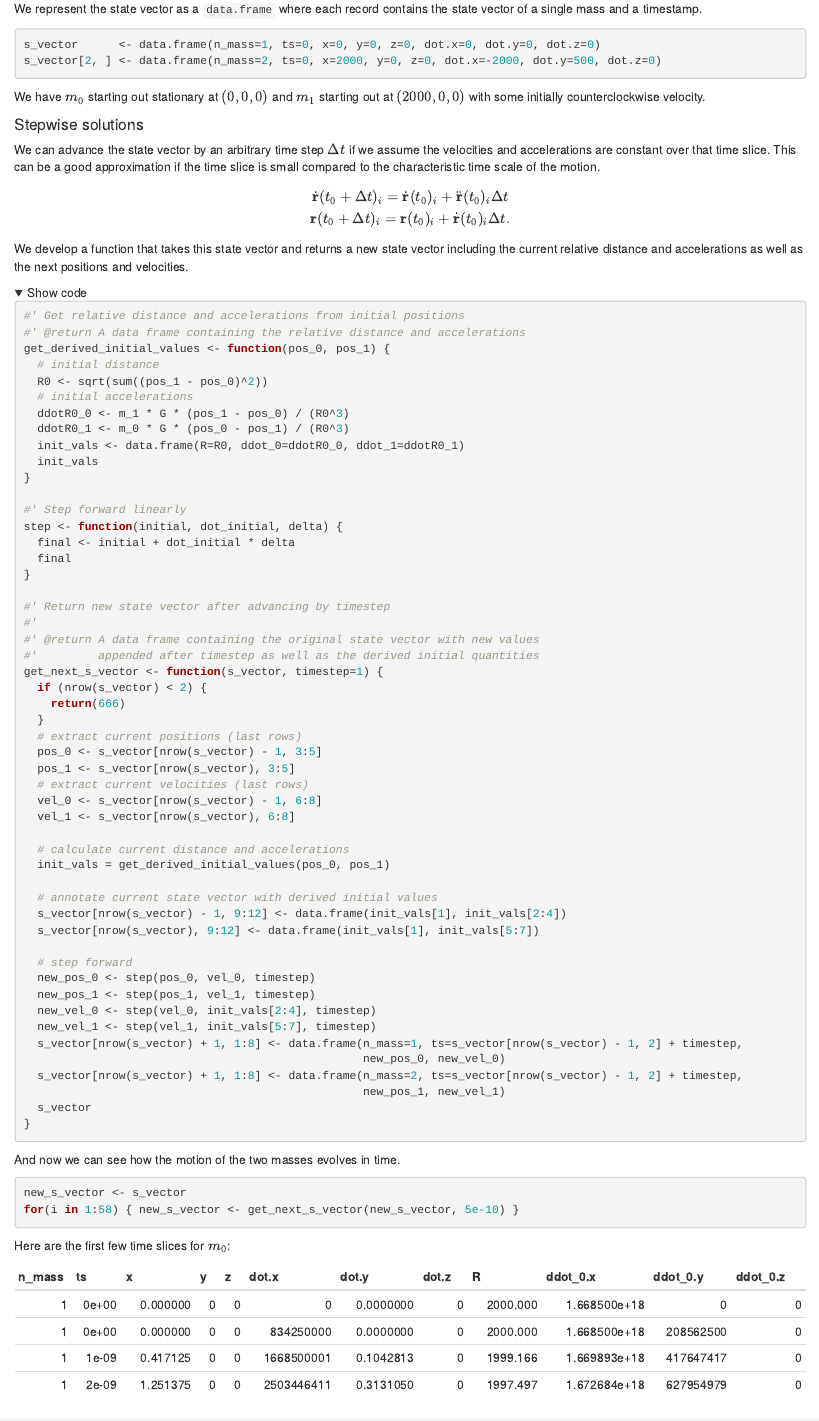
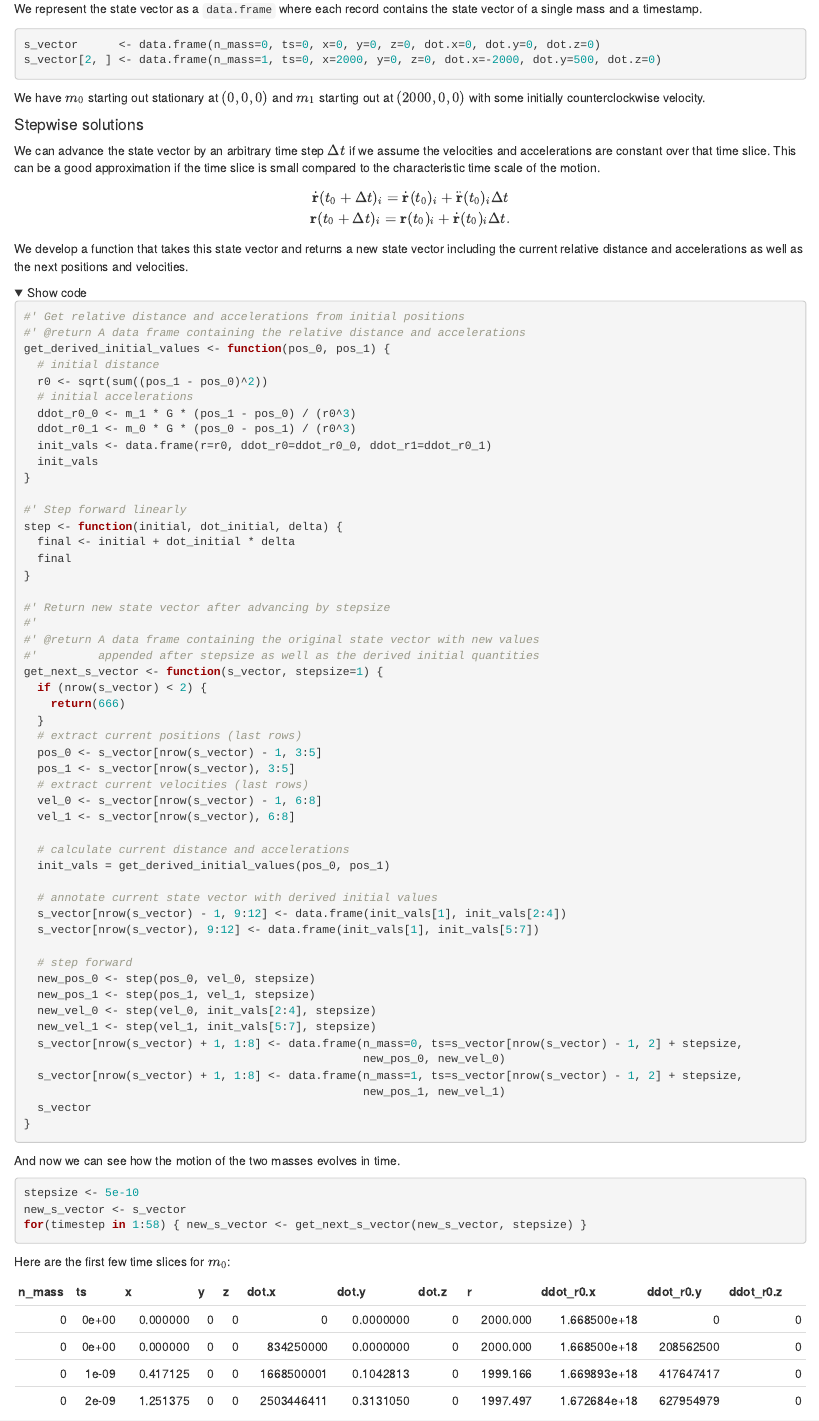
Before and after one commit to je-miralles/orbits, an R Markdown document (r_codes/orbits.Rmd): the page in a window 1100 px wide, from 1510 px down before the commit and from 1480 px down after it, so that both start at the same text. Rendered offline with R 4.5, knitr and Pandoc, with nearby package versions; folded parts are opened; some code elsewhere in the file could not run offline.

Commit message:
Clarifications, cleanup.

````diff
--- a/r_codes/orbits.Rmd
+++ b/r_codes/orbits.Rmd
@@ -93,8 +92,8 @@ m_1 <- m_0
 We represent the state vector as a `data.frame` where each record contains the state vector of a single mass and a timestamp.
 
 ```{r}
-s_vector      <- data.frame(n_mass=1, ts=0, x=0, y=0, z=0, dot.x=0, dot.y=0, dot.z=0)
-s_vector[2, ] <- data.frame(n_mass=2, ts=0, x=2000, y=0, z=0, dot.x=-2000, dot.y=500, dot.z=0)
+s_vector      <- data.frame(n_mass=0, ts=0, x=0, y=0, z=0, dot.x=0, dot.y=0, dot.z=0)
+s_vector[2, ] <- data.frame(n_mass=1, ts=0, x=2000, y=0, z=0, dot.x=-2000, dot.y=500, dot.z=0)
 ```
 
 We have $m_0$ starting out stationary at $(0, 0, 0)$ and $m_1$ starting out at $(2000, 0, 0)$ with some initially counterclockwise velocity.
@@ -117,11 +116,11 @@ We develop a function that takes this state vector and returns a new state vecto
 #' @return A data frame containing the relative distance and accelerations
 get_derived_initial_values <- function(pos_0, pos_1) {
   # initial distance
-  R0 <- sqrt(sum((pos_1 - pos_0)^2))
+  r0 <- sqrt(sum((pos_1 - pos_0)^2))
   # initial accelerations
-  ddotR0_0 <- m_1 * G * (pos_1 - pos_0) / (R0^3)
-  ddotR0_1 <- m_0 * G * (pos_0 - pos_1) / (R0^3)
-  init_vals <- data.frame(R=R0, ddot_0=ddotR0_0, ddot_1=ddotR0_1)
+  ddot_r0_0 <- m_1 * G * (pos_1 - pos_0) / (r0^3)
+  ddot_r0_1 <- m_0 * G * (pos_0 - pos_1) / (r0^3)
+  init_vals <- data.frame(r=r0, ddot_r0=ddot_r0_0, ddot_r1=ddot_r0_1)
   init_vals
 }
 
@@ -131,11 +130,11 @@ step <- function(initial, dot_initial, delta) {
   final
 }
 
-#' Return new state vector after advancing by timestep
+#' Return new state vector after advancing by stepsize
 #'
 #' @return A data frame containing the original state vector with new values
-#'         appended after timestep as well as the derived initial quantities
-get_next_s_vector <- function(s_vector, timestep=1) {
+#'         appended after stepsize as well as the derived initial quantities
+get_next_s_vector <- function(s_vector, stepsize=1) {
   if (nrow(s_vector) < 2) {
     return(666)
   }
@@ -154,13 +153,13 @@ get_next_s_vector <- function(s_vector, timestep=1) {
   s_vector[nrow(s_vector), 9:12] <- data.frame(init_vals[1], init_vals[5:7])
 
   # step forward
-  new_pos_0 <- step(pos_0, vel_0, timestep)
-  new_pos_1 <- step(pos_1, vel_1, timestep)
-  new_vel_0 <- step(vel_0, init_vals[2:4], timestep)
-  new_vel_1 <- step(vel_1, init_vals[5:7], timestep)
-  s_vector[nrow(s_vector) + 1, 1:8] <- data.frame(n_mass=1, ts=s_vector[nrow(s_vector) - 1, 2] + timestep,
+  new_pos_0 <- step(pos_0, vel_0, stepsize)
+  new_pos_1 <- step(pos_1, vel_1, stepsize)
+  new_vel_0 <- step(vel_0, init_vals[2:4], stepsize)
+  new_vel_1 <- step(vel_1, init_vals[5:7], stepsize)
+  s_vector[nrow(s_vector) + 1, 1:8] <- data.frame(n_mass=0, ts=s_vector[nrow(s_vector) - 1, 2] + stepsize,
                                                   new_pos_0, new_vel_0)
-  s_vector[nrow(s_vector) + 1, 1:8] <- data.frame(n_mass=2, ts=s_vector[nrow(s_vector) - 1, 2] + timestep,
+  s_vector[nrow(s_vector) + 1, 1:8] <- data.frame(n_mass=1, ts=s_vector[nrow(s_vector) - 1, 2] + stepsize,
                                                   new_pos_1, new_vel_1)
   s_vector
 }
@@ -170,14 +169,15 @@ get_next_s_vector <- function(s_vector, timestep=1) {
 And now we can see how the motion of the two masses evolves in time.
 
 ```{r}
+stepsize <- 5e-10
 new_s_vector <- s_vector
-for(i in 1:58) { new_s_vector <- get_next_s_vector(new_s_vector, 5e-10) }
+for(timestep in 1:58) { new_s_vector <- get_next_s_vector(new_s_vector, stepsize) }
 ```
 
 Here are the first few time slices for $m_0$:
 
 ```{r echo = FALSE}
-knitr::kable(head(new_s_vector[new_s_vector$n_mass == 1, ], 4), row.names=FALSE, digits=9)
+knitr::kable(head(new_s_vector[new_s_vector$n_mass == 0, ], 4), row.names=FALSE, digits=9)
 ```
 
 and for $m_1$:
````
Also changed, not shown: r_codes/landau.Rmd (+0 -1 lines), r_codes/orbits2.Rmd (+12 -13 lines), r_codes/orbits.Rmd (11 more changed lines), 1 other file.
